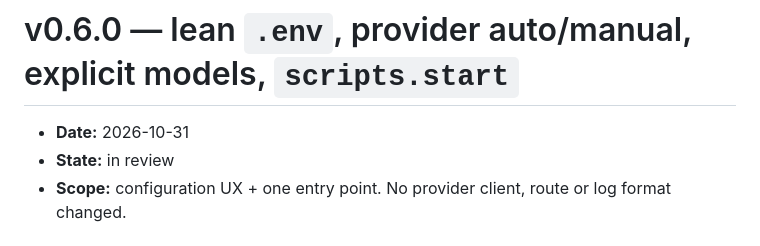
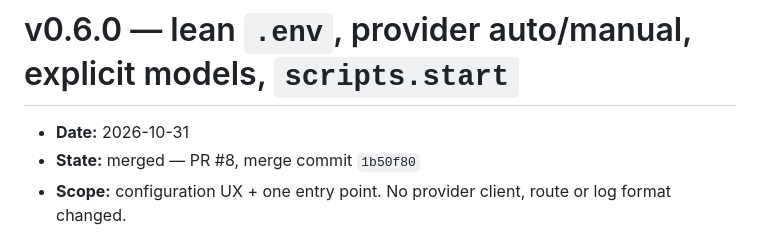
Before and after one commit to AlirezaKar/Agetnic-Orchestration-Sandbox, a Markdown page: logs/changelog/v0.6.0.md, the part around the change. Rendered like a GitHub page.

```diff
--- a/logs/changelog/v0.6.0.md
+++ b/logs/changelog/v0.6.0.md
@@ -1,7 +1,7 @@
 # v0.6.0 — lean `.env`, provider auto/manual, explicit models, `scripts.start`
 
 - **Date:** 2026-10-31
-- **State:** in review
+- **State:** merged — PR #8, merge commit `1b50f80`
 - **Scope:** configuration UX + one entry point. No provider client, route or log
   format changed.
 
```
Also changed, not shown: logs/changelog/README.md (+1 -1 lines).
